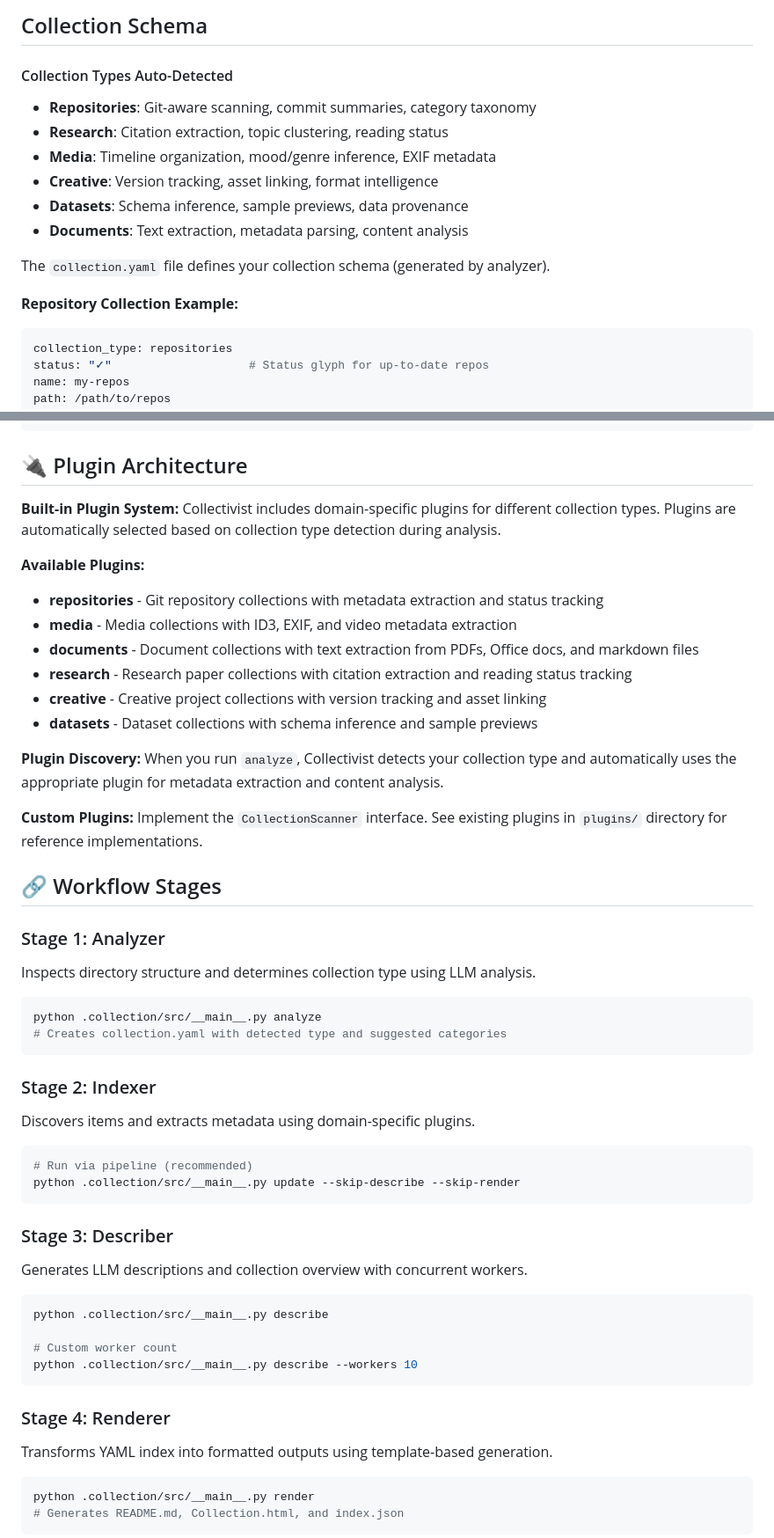
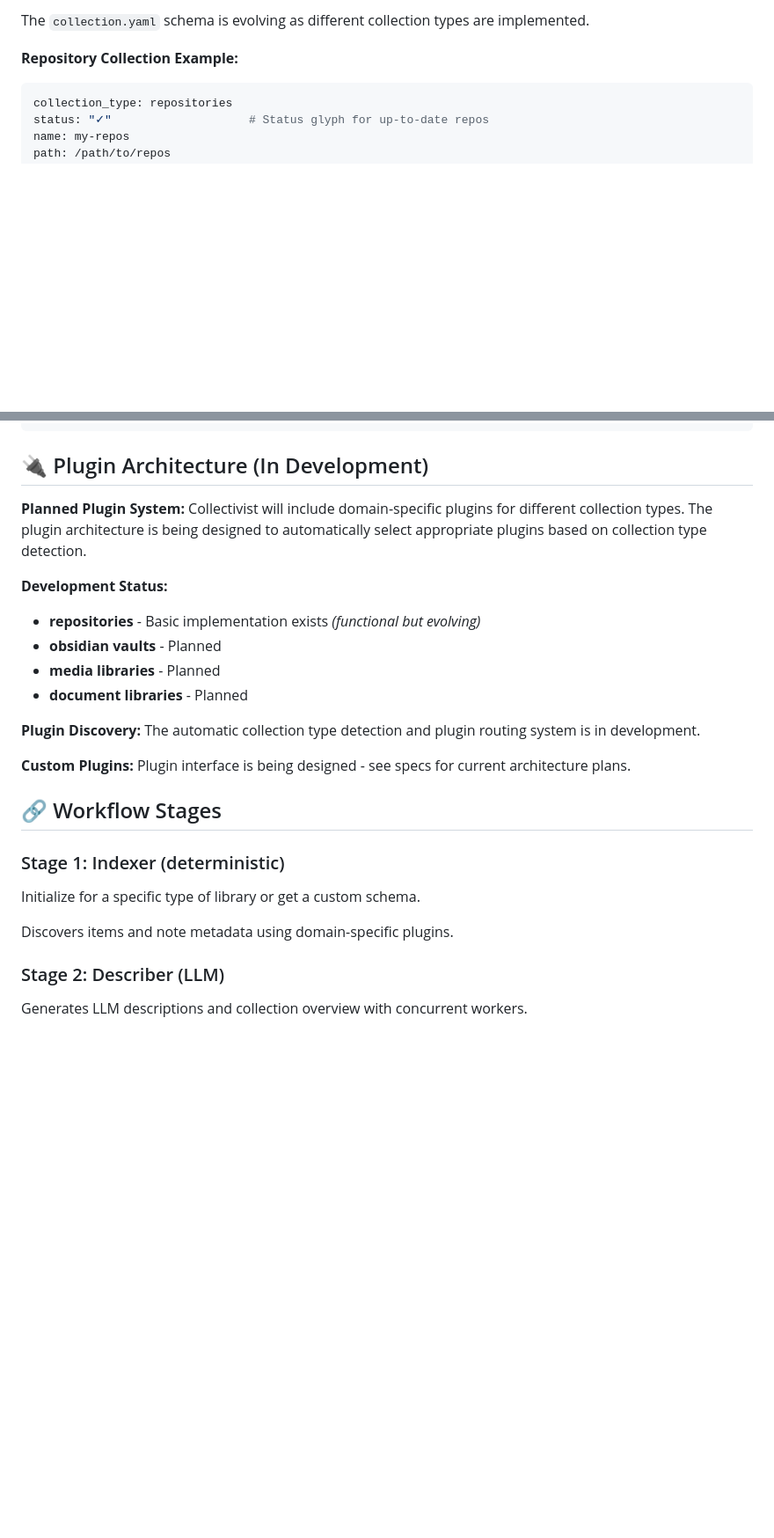
Before and after one commit to SyntaxAsSpiral/Collectivist, a Markdown page: README.md, 2 parts joined by grey strips. Shown at 88% size. Rendered like a GitHub page; blank space fills up the shorter version.

````diff
--- a/README.md
+++ b/README.md
@@ -61,15 +55,5 @@ The curation loop is designed for continuous improvement - avoid reinitializatio
 
-## Collection Schema
-
-#### Collection Types Auto-Detected
-- **Repositories**: Git-aware scanning, commit summaries, category taxonomy
-- **Research**: Citation extraction, topic clustering, reading status
-- **Media**: Timeline organization, mood/genre inference, EXIF metadata
-- **Creative**: Version tracking, asset linking, format intelligence
-- **Datasets**: Schema inference, sample previews, data provenance
-- **Documents**: Text extraction, metadata parsing, content analysis
-
-The `collection.yaml` file defines your collection schema (generated by analyzer).
+The `collection.yaml` schema is evolving as different collection types are implemented.
 
 **Repository Collection Example:**
 ```yaml
@@ -114,59 +98,28 @@ scanner_config:
     image: [".jpg", ".png", ".gif", ".webp"]
 ```
 
-## 🔌 Plugin Architecture
+## 🔌 Plugin Architecture (In Development)
 
-**Built-in Plugin System:** Collectivist includes domain-specific plugins for different collection types. Plugins are automatically selected based on collection type detection during analysis.
+**Planned Plugin System:** Collectivist will include domain-specific plugins for different collection types. The plugin architecture is being designed to automatically select appropriate plugins based on collection type detection.
 
-**Available Plugins:**
-- **repositories** - Git repository collections with metadata extraction and status tracking
-- **media** - Media collections with ID3, EXIF, and video metadata extraction
-- **documents** - Document collections with text extraction from PDFs, Office docs, and markdown files
-- **research** - Research paper collections with citation extraction and reading status tracking
-- **creative** - Creative project collections with version tracking and asset linking
-- **datasets** - Dataset collections with schema inference and sample previews
+**Development Status:**
+- **repositories** - Basic implementation exists *(functional but evolving)*
+- **obsidian vaults** - Planned
+- **media libraries** - Planned
+- **document libraries** - Planned
 
-**Plugin Discovery:** When you run `analyze`, Collectivist detects your collection type and automatically uses the appropriate plugin for metadata extraction and content analysis.
+**Plugin Discovery:** The automatic collection type detection and plugin routing system is in development.
 
-**Custom Plugins:** Implement the `CollectionScanner` interface. See existing plugins in `plugins/` directory for reference implementations.
+**Custom Plugins:** Plugin interface is being designed - see specs for current architecture plans.
 
 ## 🔗 Workflow Stages
 
-### Stage 1: Analyzer
+### Stage 1: Indexer (deterministic)
 
-Inspects directory structure and determines collection type using LLM analysis.
+Initialize for a specific type of library or get a custom schema.
 
-```bash
-python .collection/src/__main__.py analyze
-# Creates collection.yaml with detected type and suggested categories
-```
+Discovers items and note metadata using domain-specific plugins.
 
-### Stage 2: Indexer
-
-Discovers items and extracts metadata using domain-specific plugins.
-
-```bash
-# Run via pipeline (recommended)
-python .collection/src/__main__.py update --skip-describe --skip-render
-```
-
-### Stage 3: Describer
+### Stage 2: Describer (LLM)
 
 Generates LLM descriptions and collection overview with concurrent workers.
-
-```bash
-python .collection/src/__main__.py describe
-
-# Custom worker count
-python .collection/src/__main__.py describe --workers 10
-```
-
-### Stage 4: Renderer
-
-Transforms YAML index into formatted outputs using template-based generation.
-
-```bash
-python .collection/src/__main__.py render
-# Generates README.md, Collection.html, and index.json
-```
-
````
Also changed, not shown: other parts of README.md (+26 -62 lines).
